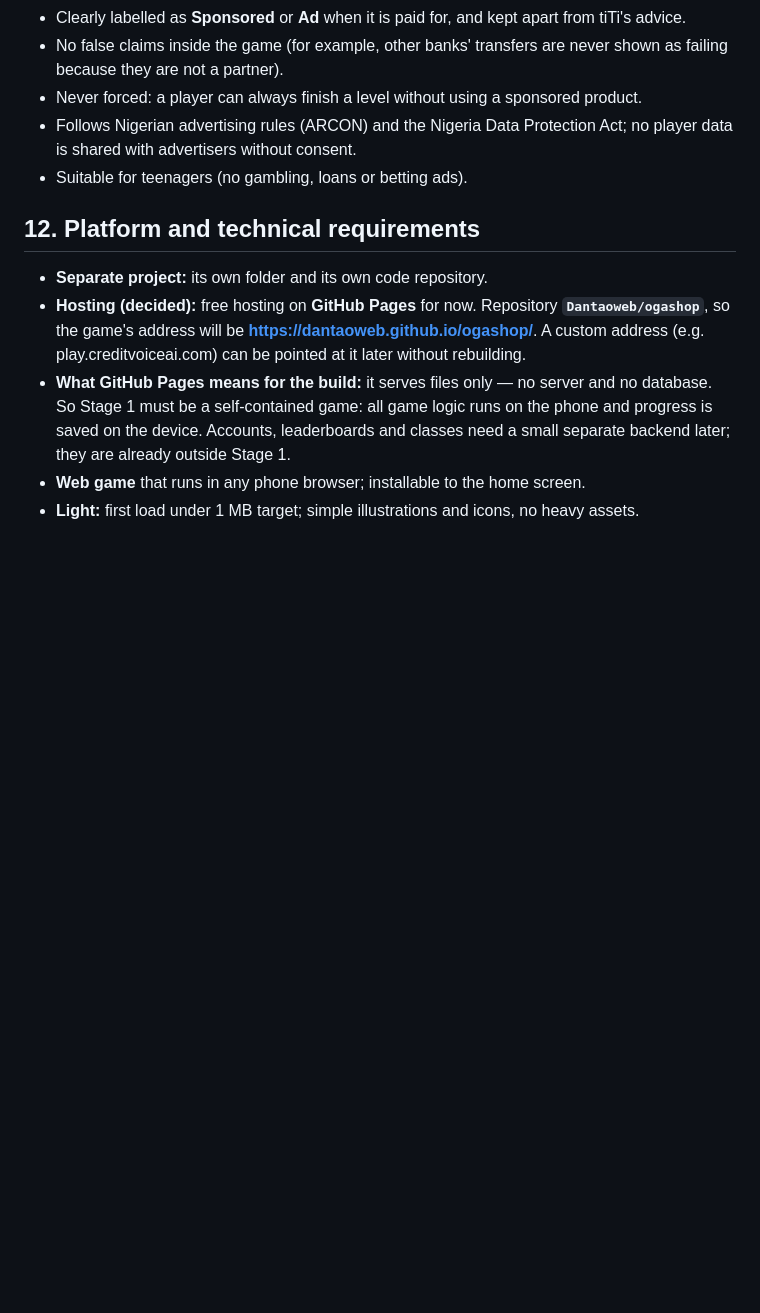
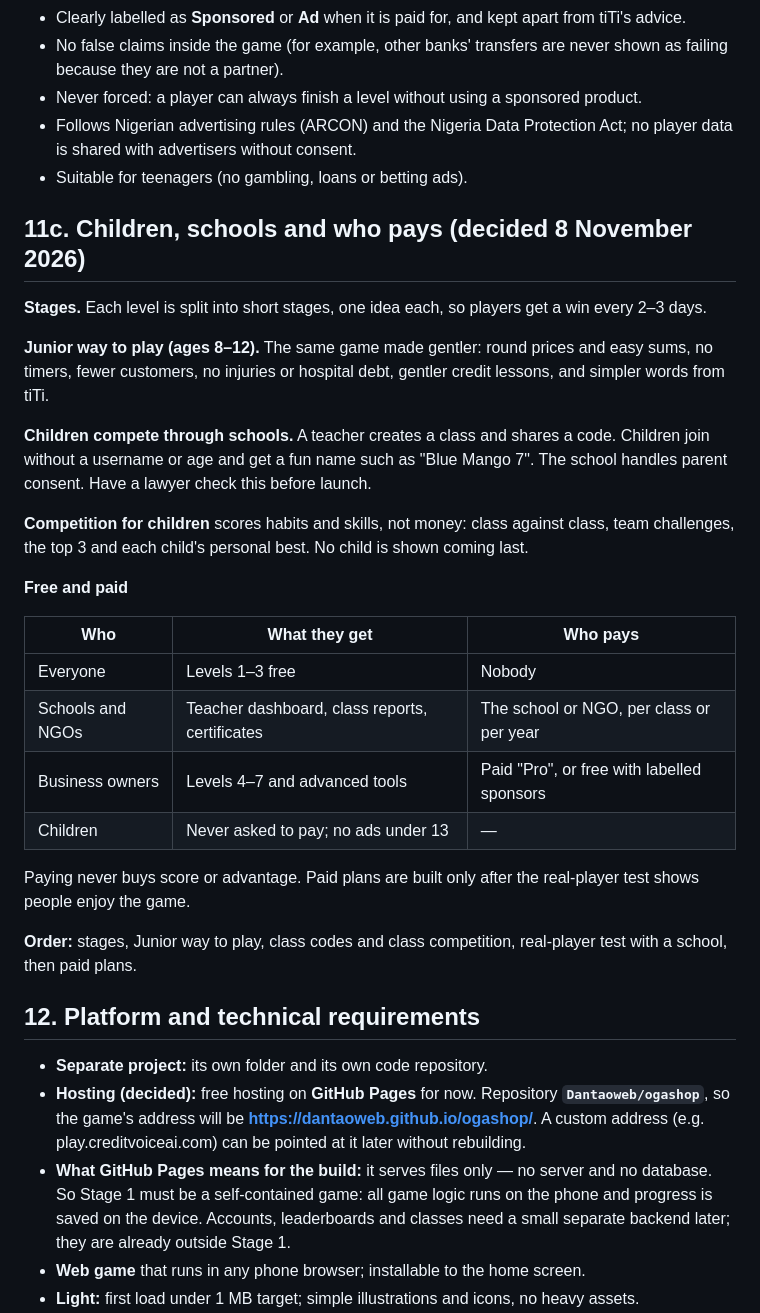
Before and after one commit to Dantaoweb/ogashop, a Markdown page: PRD.md, the part around the change. GitHub-like rendering; blank space fills up the shorter version.

Commit message:
PRD: stages, Junior play, schools and who pays
Co-Authored-By: Claude Opus 5.5 <noreply@anthropic.com>

```diff
--- a/PRD.md
+++ b/PRD.md
@@ -162,6 +162,29 @@ Rules for every placement:
 - Follows Nigerian advertising rules (ARCON) and the Nigeria Data Protection Act; no player data is shared with advertisers without consent.
 - Suitable for teenagers (no gambling, loans or betting ads).
 
+## 11c. Children, schools and who pays (decided 8 November 2026)
+
+**Stages.** Each level is split into short stages, one idea each, so players get a win every 2–3 days.
+
+**Junior way to play (ages 8–12).** The same game made gentler: round prices and easy sums, no timers, fewer customers, no injuries or hospital debt, gentler credit lessons, and simpler words from tiTi.
+
+**Children compete through schools.** A teacher creates a class and shares a code. Children join without a username or age and get a fun name such as "Blue Mango 7". The school handles parent consent. Have a lawyer check this before launch.
+
+**Competition for children** scores habits and skills, not money: class against class, team challenges, the top 3 and each child's personal best. No child is shown coming last.
+
+**Free and paid**
+
+| Who | What they get | Who pays |
+|---|---|---|
+| Everyone | Levels 1–3 free | Nobody |
+| Schools and NGOs | Teacher dashboard, class reports, certificates | The school or NGO, per class or per year |
+| Business owners | Levels 4–7 and advanced tools | Paid "Pro", or free with labelled sponsors |
+| Children | Never asked to pay; no ads under 13 | — |
+
+Paying never buys score or advantage. Paid plans are built only after the real-player test shows people enjoy the game.
+
+**Order:** stages, Junior way to play, class codes and class competition, real-player test with a school, then paid plans.
+
 ## 12. Platform and technical requirements
 
 - **Separate project:** its own folder and its own code repository.
```
